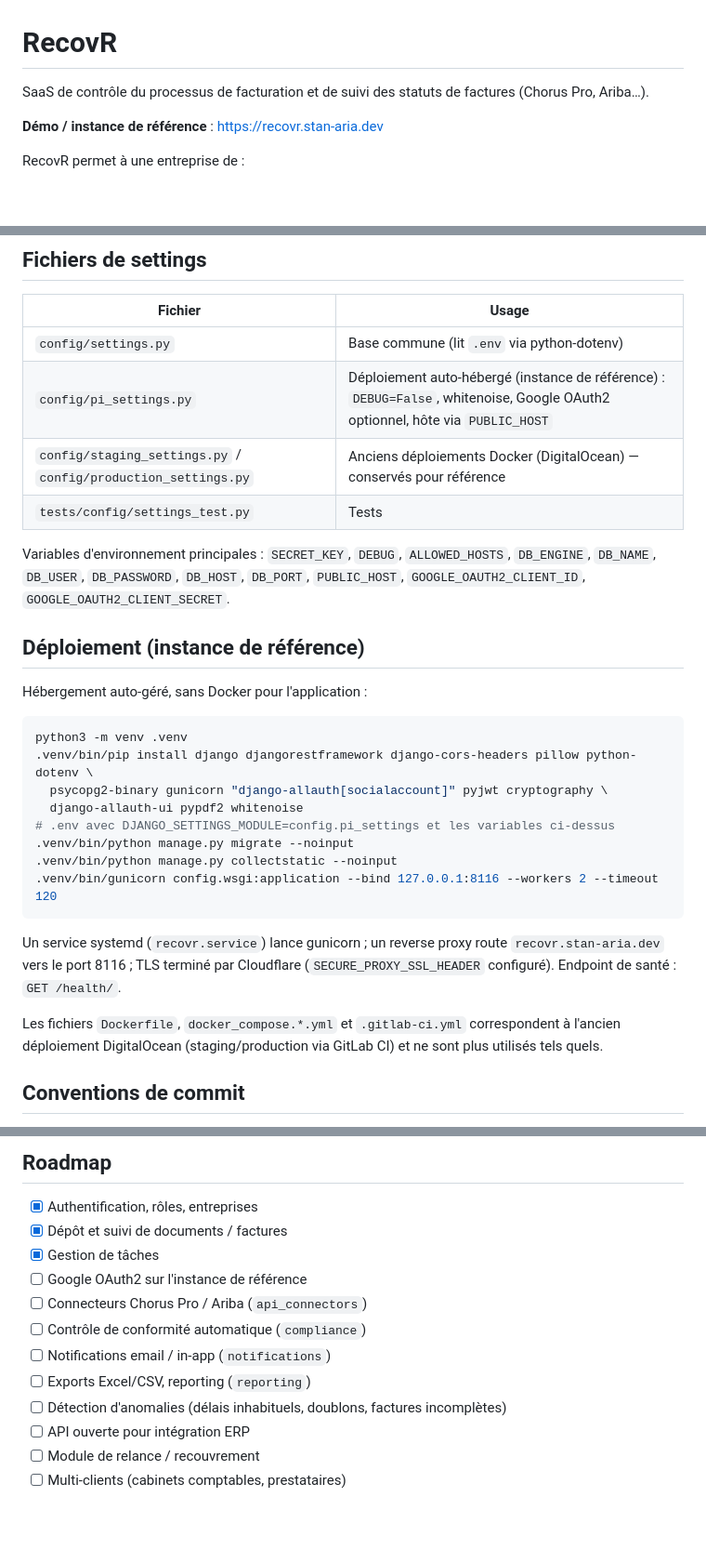
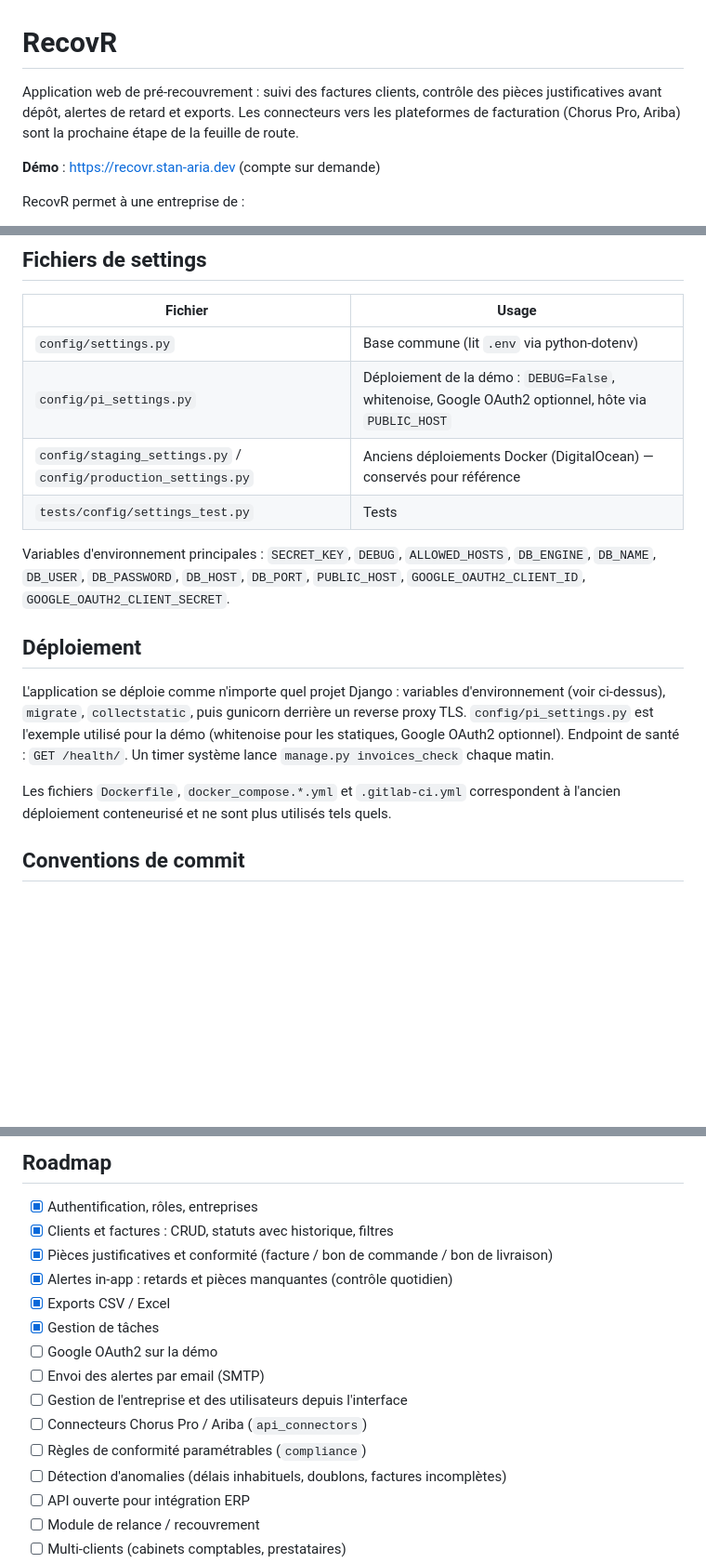
Before and after one commit to stan-kempachi/recovr_software, a Markdown page: README.md, 3 parts joined by grey strips. Shown at 93% size. GitHub-like rendering; blank space fills up the shorter version.

Commit message:
docs: README aligné sur les fonctionnalités réelles, sans détails d'infrastructure

````diff
--- a/README.md
+++ b/README.md
@@ -1,8 +1,8 @@
 # RecovR
 
-SaaS de contrôle du processus de facturation et de suivi des statuts de factures (Chorus Pro, Ariba…).
+Application web de pré-recouvrement : suivi des factures clients, contrôle des pièces justificatives avant dépôt, alertes de retard et exports. Les connecteurs vers les plateformes de facturation (Chorus Pro, Ariba) sont la prochaine étape de la feuille de route.
 
-**Démo / instance de référence** : https://recovr.stan-aria.dev
+**Démo** : https://recovr.stan-aria.dev (compte sur demande)
 
 RecovR permet à une entreprise de :
 - vérifier que le processus de facturation client est respecté avant dépôt (PO, BL, PV, CRA…) ;
@@ -68,30 +68,17 @@ poetry run pre-commit run --all-files
 | Fichier | Usage |
 |---|---|
 | `config/settings.py` | Base commune (lit `.env` via python-dotenv) |
-| `config/pi_settings.py` | Déploiement auto-hébergé (instance de référence) : `DEBUG=False`, whitenoise, Google OAuth2 optionnel, hôte via `PUBLIC_HOST` |
+| `config/pi_settings.py` | Déploiement de la démo : `DEBUG=False`, whitenoise, Google OAuth2 optionnel, hôte via `PUBLIC_HOST` |
 | `config/staging_settings.py` / `config/production_settings.py` | Anciens déploiements Docker (DigitalOcean) — conservés pour référence |
 | `tests/config/settings_test.py` | Tests |
 
 Variables d'environnement principales : `SECRET_KEY`, `DEBUG`, `ALLOWED_HOSTS`, `DB_ENGINE`, `DB_NAME`, `DB_USER`, `DB_PASSWORD`, `DB_HOST`, `DB_PORT`, `PUBLIC_HOST`, `GOOGLE_OAUTH2_CLIENT_ID`, `GOOGLE_OAUTH2_CLIENT_SECRET`.
 
-## Déploiement (instance de référence)
+## Déploiement
 
-Hébergement auto-géré, sans Docker pour l'application :
+L'application se déploie comme n'importe quel projet Django : variables d'environnement (voir ci-dessus), `migrate`, `collectstatic`, puis gunicorn derrière un reverse proxy TLS. `config/pi_settings.py` est l'exemple utilisé pour la démo (whitenoise pour les statiques, Google OAuth2 optionnel). Endpoint de santé : `GET /health/`. Un timer système lance `manage.py invoices_check` chaque matin.
 
-```bash
-python3 -m venv .venv
-.venv/bin/pip install django djangorestframework django-cors-headers pillow python-dotenv \
-  psycopg2-binary gunicorn "django-allauth[socialaccount]" pyjwt cryptography \
-  django-allauth-ui pypdf2 whitenoise
-# .env avec DJANGO_SETTINGS_MODULE=config.pi_settings et les variables ci-dessus
-.venv/bin/python manage.py migrate --noinput
-.venv/bin/python manage.py collectstatic --noinput
-.venv/bin/gunicorn config.wsgi:application --bind 127.0.0.1:8116 --workers 2 --timeout 120
-```
-
-Un service systemd (`recovr.service`) lance gunicorn ; un reverse proxy route `recovr.stan-aria.dev` vers le port 8116 ; TLS terminé par Cloudflare (`SECURE_PROXY_SSL_HEADER` configuré). Endpoint de santé : `GET /health/`.
-
-Les fichiers `Dockerfile`, `docker_compose.*.yml` et `.gitlab-ci.yml` correspondent à l'ancien déploiement DigitalOcean (staging/production via GitLab CI) et ne sont plus utilisés tels quels.
+Les fichiers `Dockerfile`, `docker_compose.*.yml` et `.gitlab-ci.yml` correspondent à l'ancien déploiement conteneurisé et ne sont plus utilisés tels quels.
 
 ## Conventions de commit
 
@@ -110,13 +97,16 @@ poetry run semantic-release version --no-push
 ## Roadmap
 
 - [x] Authentification, rôles, entreprises
-- [x] Dépôt et suivi de documents / factures
+- [x] Clients et factures : CRUD, statuts avec historique, filtres
+- [x] Pièces justificatives et conformité (facture / bon de commande / bon de livraison)
+- [x] Alertes in-app : retards et pièces manquantes (contrôle quotidien)
+- [x] Exports CSV / Excel
 - [x] Gestion de tâches
-- [ ] Google OAuth2 sur l'instance de référence
+- [ ] Google OAuth2 sur la démo
+- [ ] Envoi des alertes par email (SMTP)
+- [ ] Gestion de l'entreprise et des utilisateurs depuis l'interface
 - [ ] Connecteurs Chorus Pro / Ariba (`api_connectors`)
-- [ ] Contrôle de conformité automatique (`compliance`)
-- [ ] Notifications email / in-app (`notifications`)
-- [ ] Exports Excel/CSV, reporting (`reporting`)
+- [ ] Règles de conformité paramétrables (`compliance`)
 - [ ] Détection d'anomalies (délais inhabituels, doublons, factures incomplètes)
 - [ ] API ouverte pour intégration ERP
 - [ ] Module de relance / recouvrement
````
Also changed, not shown: other parts of README.md (+5 -5 lines).
